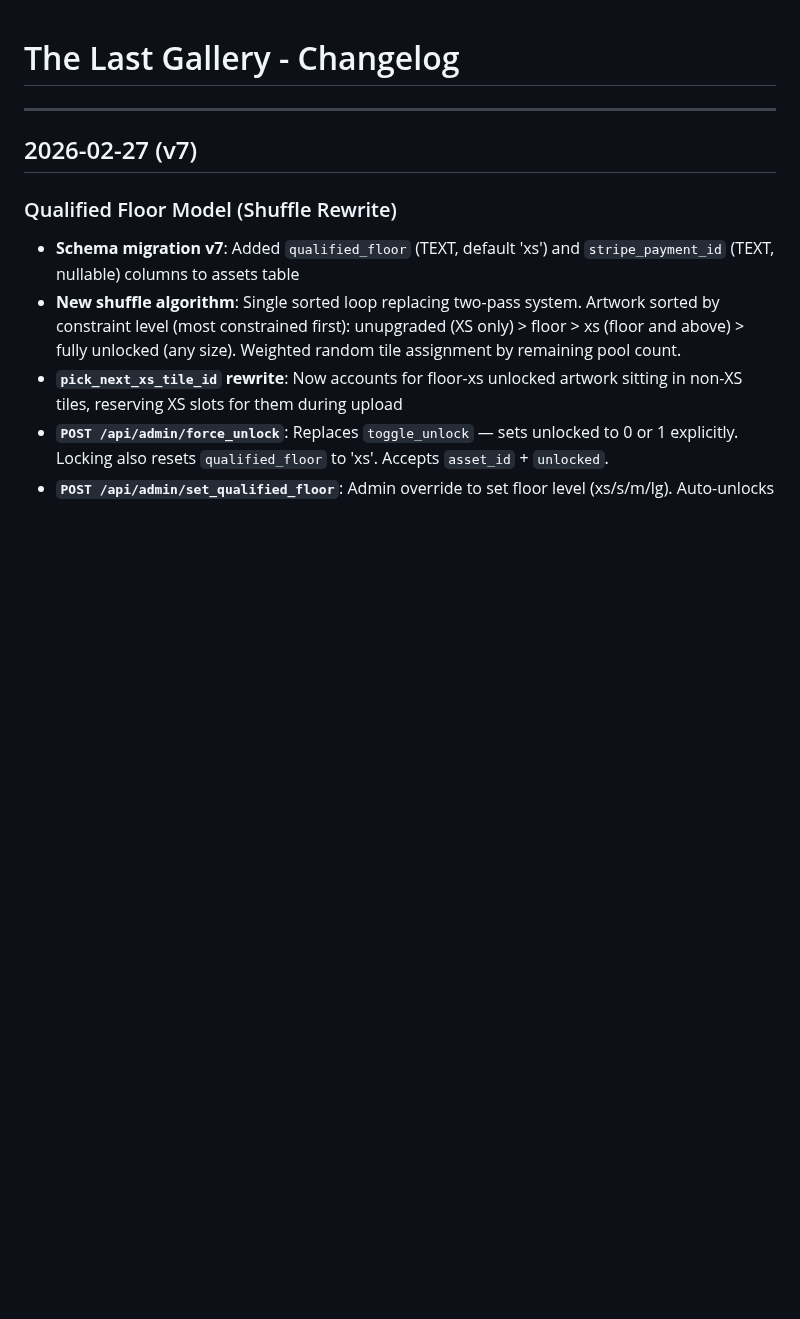
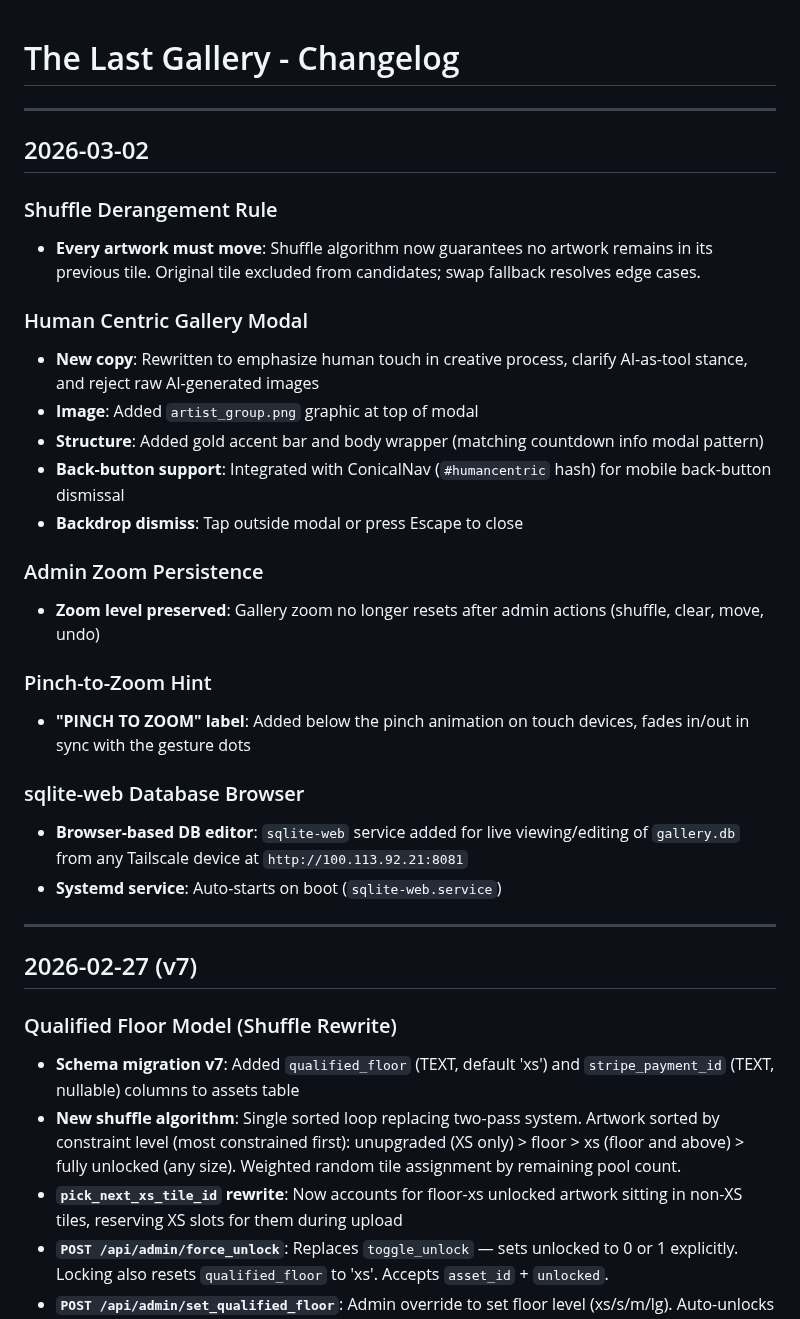
Before and after one commit to 989Daren/last_gallery, a Markdown page: CHANGELOG.md, the part around the change. Drawn GitHub-style; blank space fills up the shorter version.

Commit message:
Add 2026-03-02 changelog entry
Co-Authored-By: Claude Opus 4.6 <noreply@anthropic.com>

```diff
--- a/CHANGELOG.md
+++ b/CHANGELOG.md
@@ -1,4 +1,28 @@
 # The Last Gallery - Changelog
+
+---
+
+## 2026-03-02
+
+### Shuffle Derangement Rule
+- **Every artwork must move**: Shuffle algorithm now guarantees no artwork remains in its previous tile. Original tile excluded from candidates; swap fallback resolves edge cases.
+
+### Human Centric Gallery Modal
+- **New copy**: Rewritten to emphasize human touch in creative process, clarify AI-as-tool stance, and reject raw AI-generated images
+- **Image**: Added `artist_group.png` graphic at top of modal
+- **Structure**: Added gold accent bar and body wrapper (matching countdown info modal pattern)
+- **Back-button support**: Integrated with ConicalNav (`#humancentric` hash) for mobile back-button dismissal
+- **Backdrop dismiss**: Tap outside modal or press Escape to close
+
+### Admin Zoom Persistence
+- **Zoom level preserved**: Gallery zoom no longer resets after admin actions (shuffle, clear, move, undo)
+
+### Pinch-to-Zoom Hint
+- **"PINCH TO ZOOM" label**: Added below the pinch animation on touch devices, fades in/out in sync with the gesture dots
+
+### sqlite-web Database Browser
+- **Browser-based DB editor**: `sqlite-web` service added for live viewing/editing of `gallery.db` from any Tailscale device at `http://100.113.92.21:8081`
+- **Systemd service**: Auto-starts on boot (`sqlite-web.service`)
 
 ---
 
```
